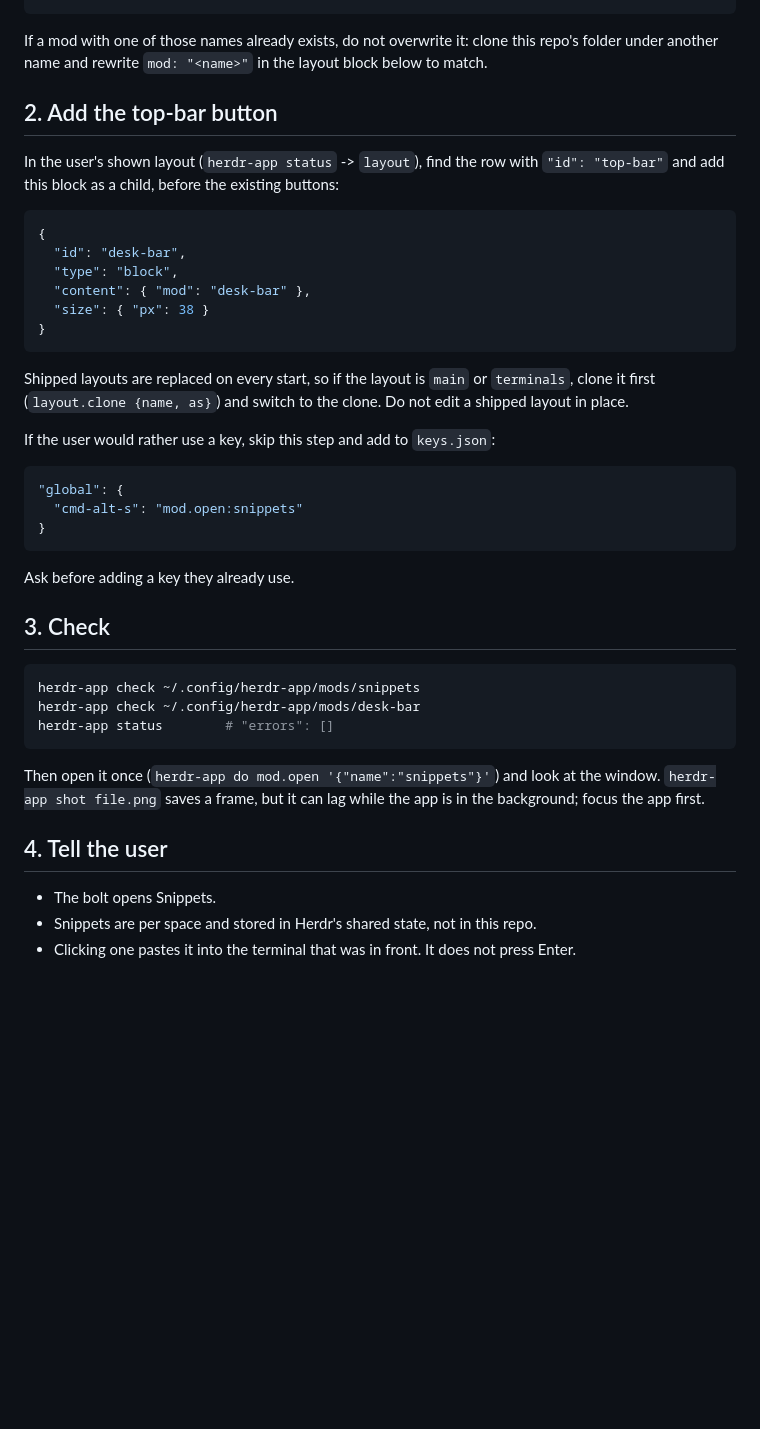
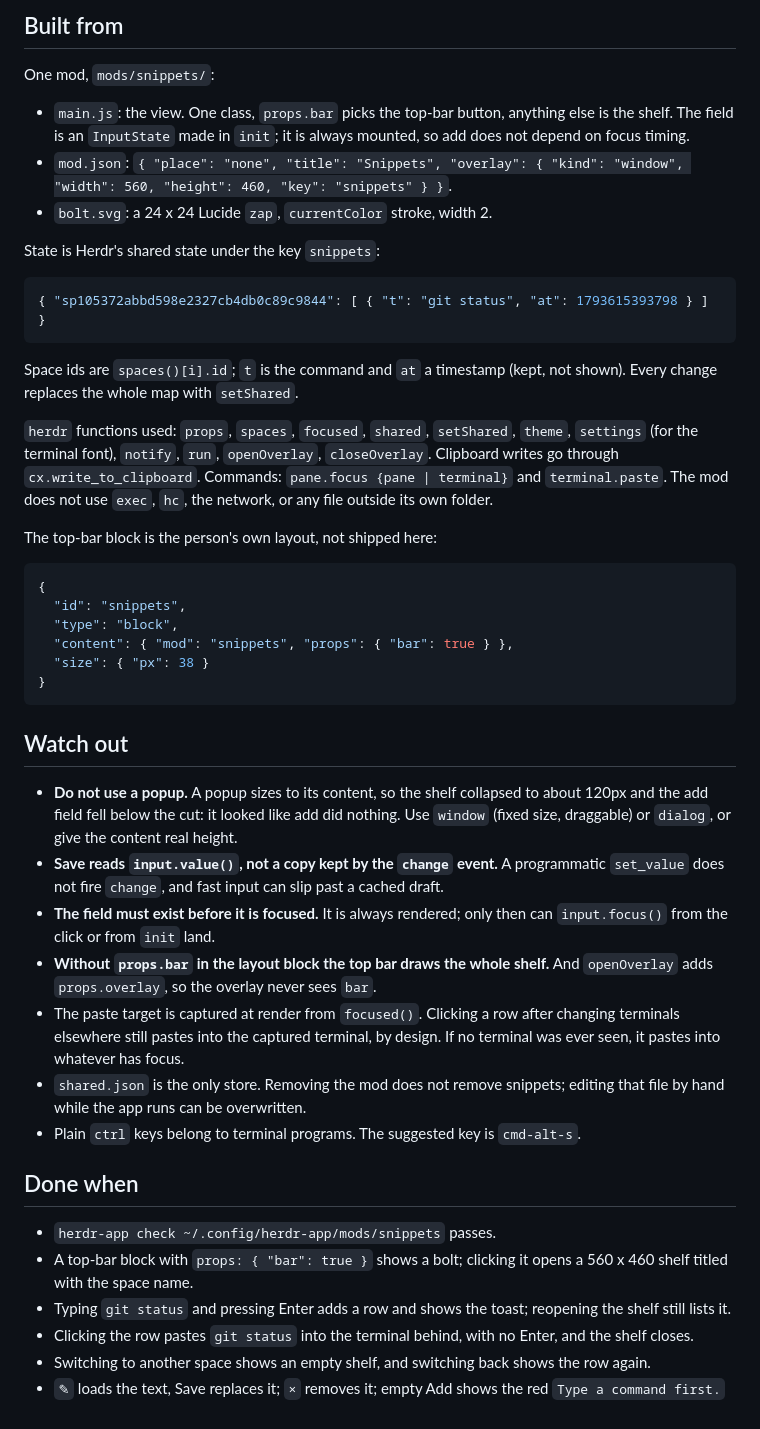
Before and after one commit to ssk090/herdr-desk, a Markdown page: RECIPE.md, the part around one of its changes. Rendered like a GitHub page; blank space fills up the shorter version.

````diff
--- a/RECIPE.md
+++ b/RECIPE.md
@@ -9,52 +57,71 @@ cp -R mods/snippets mods/desk-bar ~/.config/herdr-app/mods/
+## Built from
+
+One mod, `mods/snippets/`:
+
+- `main.js`: the view. One class, `props.bar` picks the top-bar button, anything
+  else is the shelf. The field is an `InputState` made in `init`; it is always
+  mounted, so add does not depend on focus timing.
+- `mod.json`: `{ "place": "none", "title": "Snippets", "overlay": { "kind":
+  "window", "width": 560, "height": 460, "key": "snippets" } }`.
+- `bolt.svg`: a 24 x 24 Lucide `zap`, `currentColor` stroke, width 2.
+
+State is Herdr's shared state under the key `snippets`:
+
+```json
+{ "sp105372abbd598e2327cb4db0c89c9844": [ { "t": "git status", "at": 1793615393798 } ] }
 ```
 
-If a mod with one of those names already exists, do not overwrite it: clone this
-repo's folder under another name and rewrite `mod: "<name>"` in the layout block
-below to match.
+Space ids are `spaces()[i].id`; `t` is the command and `at` a timestamp (kept,
+not shown). Every change replaces the whole map with `setShared`.
 
-## 2. Add the top-bar button
+`herdr` functions used: `props`, `spaces`, `focused`, `shared`, `setShared`,
+`theme`, `settings` (for the terminal font), `notify`, `run`, `openOverlay`,
+`closeOverlay`. Clipboard writes go through `cx.write_to_clipboard`. Commands:
+`pane.focus {pane | terminal}` and `terminal.paste`. The mod does not use
+`exec`, `hc`, the network, or any file outside its own folder.
 
-In the user's shown layout (`herdr-app status` -> `layout`), find the row with
-`"id": "top-bar"` and add this block as a child, before the existing buttons:
+The top-bar block is the person's own layout, not shipped here:
 
 ```json
 {
-  "id": "desk-bar",
+  "id": "snippets",
   "type": "block",
-  "content": { "mod": "desk-bar" },
+  "content": { "mod": "snippets", "props": { "bar": true } },
   "size": { "px": 38 }
 }
 ```
 
-Shipped layouts are replaced on every start, so if the layout is `main` or
-`terminals`, clone it first (`layout.clone {name, as}`) and switch to the clone.
-Do not edit a shipped layout in place.
+## Watch out
 
-If the user would rather use a key, skip this step and add to `keys.json`:
+- **Do not use a popup.** A popup sizes to its content, so the shelf collapsed
+  to about 120px and the add field fell below the cut: it looked like add did
+  nothing. Use `window` (fixed size, draggable) or `dialog`, or give the content
+  real height.
+- **Save reads `input.value()`, not a copy kept by the `change` event.** A
+  programmatic `set_value` does not fire `change`, and fast input can slip past
+  a cached draft.
+- **The field must exist before it is focused.** It is always rendered; only
+  then can `input.focus()` from the click or from `init` land.
+- **Without `props.bar` in the layout block the top bar draws the whole shelf.**
+  And `openOverlay` adds `props.overlay`, so the overlay never sees `bar`.
+- The paste target is captured at render from `focused()`. Clicking a row after
+  changing terminals elsewhere still pastes into the captured terminal, by
+  design. If no terminal was ever seen, it pastes into whatever has focus.
+- `shared.json` is the only store. Removing the mod does not remove snippets;
+  editing that file by hand while the app runs can be overwritten.
+- Plain `ctrl` keys belong to terminal programs. The suggested key is
+  `cmd-alt-s`.
 
-```json
-"global": {
-  "cmd-alt-s": "mod.open:snippets"
-}
-```
+## Done when
 
-Ask before adding a key they already use.
-
-## 3. Check
-
-```sh
-herdr-app check ~/.config/herdr-app/mods/snippets
-herdr-app check ~/.config/herdr-app/mods/desk-bar
-herdr-app status        # "errors": []
-```
-
-Then open it once (`herdr-app do mod.open '{"name":"snippets"}'`) and look at
-the window. `herdr-app shot file.png` saves a frame, but it can lag while the
-app is in the background; focus the app first.
-
-## 4. Tell the user
-
-- The bolt opens Snippets.
-- Snippets are per space and stored in Herdr's shared state, not in this repo.
-- Clicking one pastes it into the terminal that was in front. It does not press
-  Enter.
+- `herdr-app check ~/.config/herdr-app/mods/snippets` passes.
+- A top-bar block with `props: { "bar": true }` shows a bolt; clicking it opens
+  a 560 x 460 shelf titled with the space name.
+- Typing `git status` and pressing Enter adds a row and shows the toast;
+  reopening the shelf still lists it.
+- Clicking the row pastes `git status` into the terminal behind, with no Enter,
+  and the shelf closes.
+- Switching to another space shows an empty shelf, and switching back shows the
+  row again.
+- `✎` loads the text, Save replaces it; `×` removes it; empty Add shows the red
+  `Type a command first.`
````
Also changed, not shown: other parts of RECIPE.md (+53 -5 lines), README.md (+21 -34 lines), preview.png (renamed from docs/snippets.png), 6 other files.
